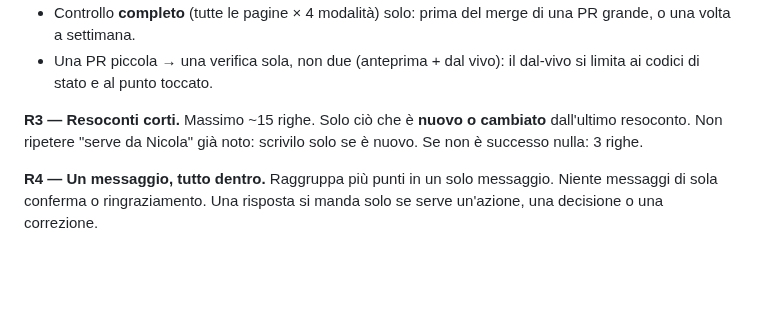
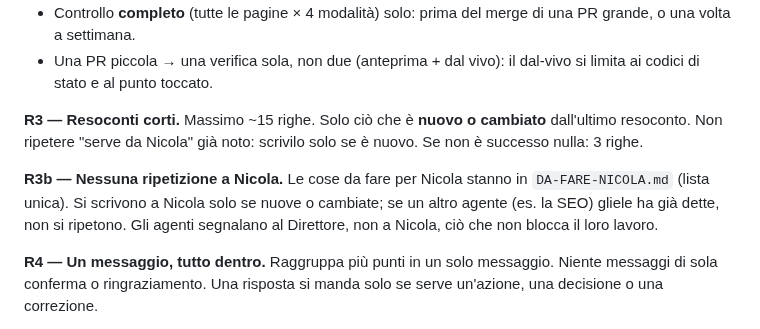
Before and after one commit to inlabcommunication/sitoweb, a Markdown page: docs/direzione/REGOLE-CREDITI.md, the part around the change. Rendered like a GitHub page; blank space fills up the shorter version.

Commit message:
Lista unica da fare per Nicola e regola anti-ripetizioni
Co-Authored-By: Claude Sonnet 5.5 <noreply@anthropic.com>
Claude-Session: https://claude.ai/code/session_01AreWGaDhEeTCs3CDmdifT7

```diff
--- a/docs/direzione/REGOLE-CREDITI.md
+++ b/docs/direzione/REGOLE-CREDITI.md
@@ -24,6 +24,8 @@ Decise dal titolare il 10/10/2026 dopo lo stop per crediti finiti. Obiettivo: st
 
 **R3 — Resoconti corti.** Massimo ~15 righe. Solo ciò che è **nuovo o cambiato** dall'ultimo resoconto. Non ripetere "serve da Nicola" già noto: scrivilo solo se è nuovo. Se non è successo nulla: 3 righe.
 
+**R3b — Nessuna ripetizione a Nicola.** Le cose da fare per Nicola stanno in `DA-FARE-NICOLA.md` (lista unica). Si scrivono a Nicola solo se nuove o cambiate; se un altro agente (es. la SEO) gliele ha già dette, non si ripetono. Gli agenti segnalano al Direttore, non a Nicola, ciò che non blocca il loro lavoro.
+
 **R4 — Un messaggio, tutto dentro.** Raggruppa più punti in un solo messaggio. Niente messaggi di sola conferma o ringraziamento. Una risposta si manda solo se serve un'azione, una decisione o una correzione.
 
 **R5 — Prima il dubbio, poi il lavoro.** Se la richiesta è ambigua, chiedi **una** domanda al Direttore prima di costruire. Costa meno che rifare.
```
Also changed, not shown: docs/direzione/DA-FARE-NICOLA.md (added, +21 -0 lines), 1 other file.
